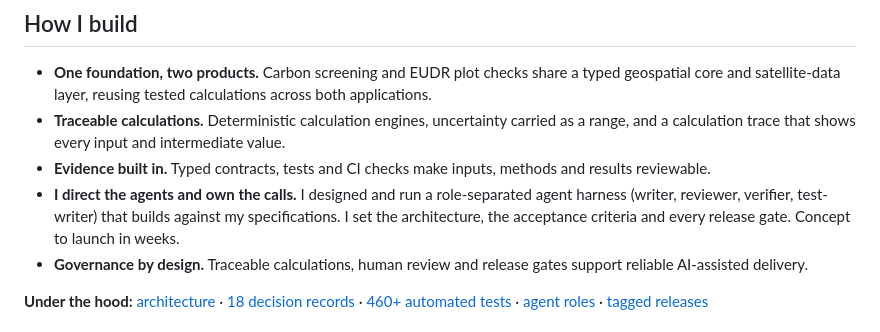
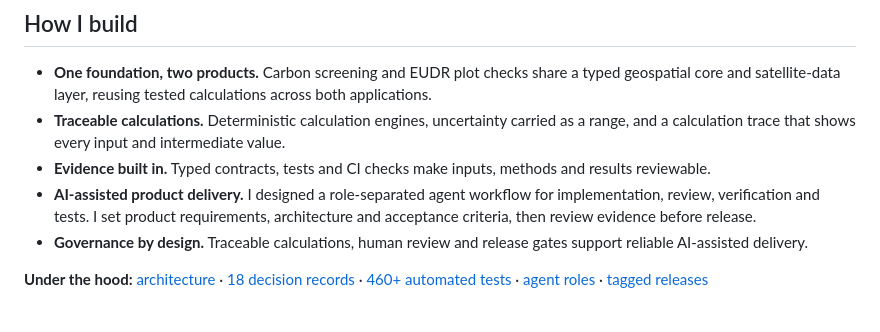
Before and after one commit to TengKianBoon/TengKianBoon, a Markdown page: README.md, the part around the change. GitHub-like rendering.

Commit message:
Clarify AI-assisted delivery in profile

```diff
--- a/README.md
+++ b/README.md
@@ -31,7 +31,7 @@ Source, architecture and decision records: **[180climate-app](https://github.com
 - **One foundation, two products.** Carbon screening and EUDR plot checks share a typed geospatial core and satellite-data layer, reusing tested calculations across both applications.
 - **Traceable calculations.** Deterministic calculation engines, uncertainty carried as a range, and a calculation trace that shows every input and intermediate value.
 - **Evidence built in.** Typed contracts, tests and CI checks make inputs, methods and results reviewable.
-- **I direct the agents and own the calls.** I designed and run a role-separated agent harness (writer, reviewer, verifier, test-writer) that builds against my specifications. I set the architecture, the acceptance criteria and every release gate. Concept to launch in weeks.
+- **AI-assisted product delivery.** I designed a role-separated agent workflow for implementation, review, verification and tests. I set product requirements, architecture and acceptance criteria, then review evidence before release.
 - **Governance by design.** Traceable calculations, human review and release gates support reliable AI-assisted delivery.
 
 
```
